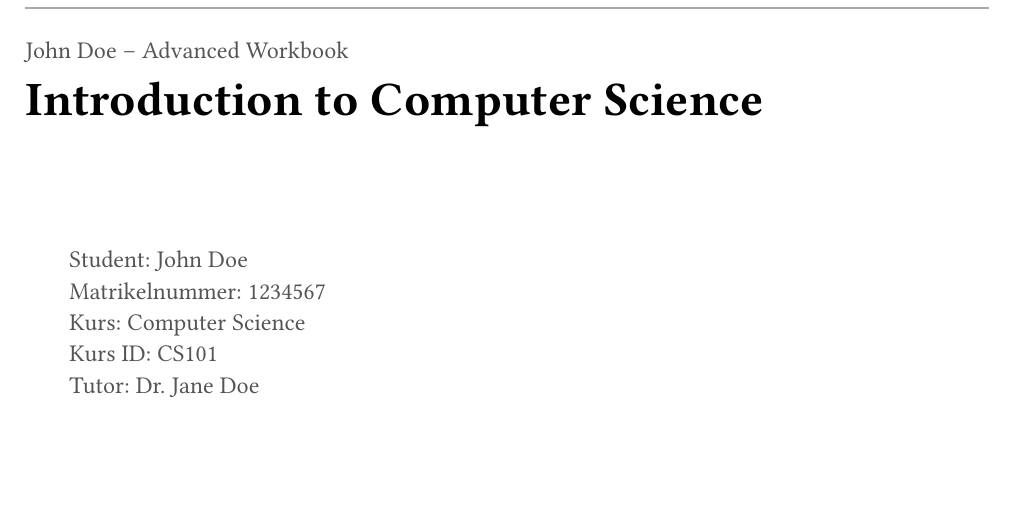
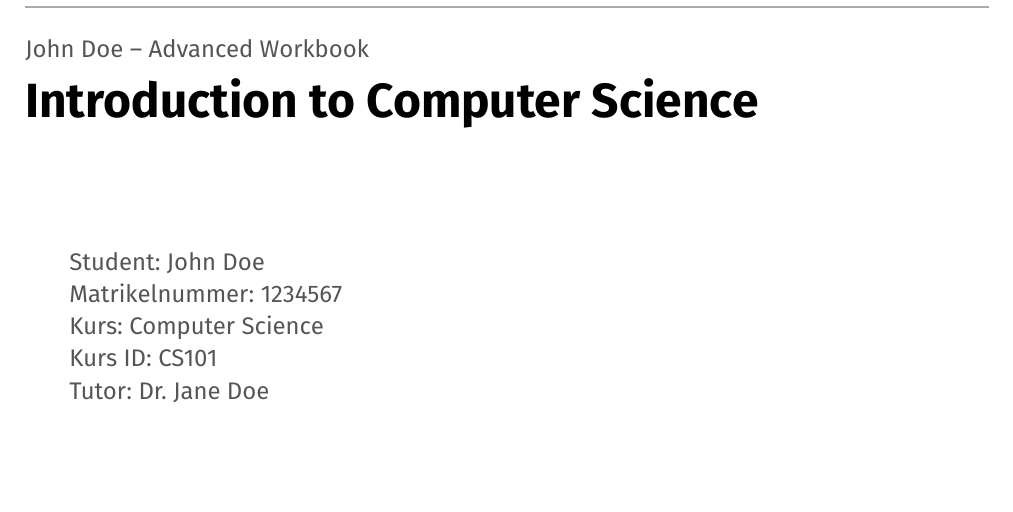
Before and after one commit to MJWcodr/typst-templates, a Typst document (iu/example.typ, which reads iu/iu.typ): part of page 1 of 7, cut so that both start at the same text. Compiled offline with Typst 0.15.

Commit message:
bugfix: add new stuff

```diff
--- a/iu/example.typ
+++ b/iu/example.typ
@@ -10,6 +10,7 @@
   subject: "Introduction to Computer Science",
   type_of_work: "Advanced Workbook",
   bibliography-file: "example.bib",
+  use_iu_required_fonts: false,
 )
 
 = Introduction
--- a/iu/iu.typ
+++ b/iu/iu.typ
@@ -13,6 +13,7 @@
   date: datetime.today(),
   lang: "de",
   venue: "IU Internationale Hochschule",
+  use_iu_required_fonts: true,
   body,
 ) = {
   // Variables used within the document
@@ -26,6 +27,17 @@
 
   // if use_iu_required_fonts is true, use the IU required fonts
   // They are: Arial (we are using Aerial)
+  if (use_iu_required_fonts) {
+    font = "Arial"
+    fontTitle = "Arial"
+    fontTitleSubtitle = "Arial"
+    fontTitleWeight = "bold"
+  } else {
+    font = "Fira Sans"
+    fontTitle = "Fira Sans"
+    fontTitleSubtitle = "Fira Sans"
+    fontTitleWeight = "bold"
+  }
 
   //
   // Functions
```
Also changed, not shown: iu/example.pdf, iu/example_w_iu_fonts.pdf (added).
